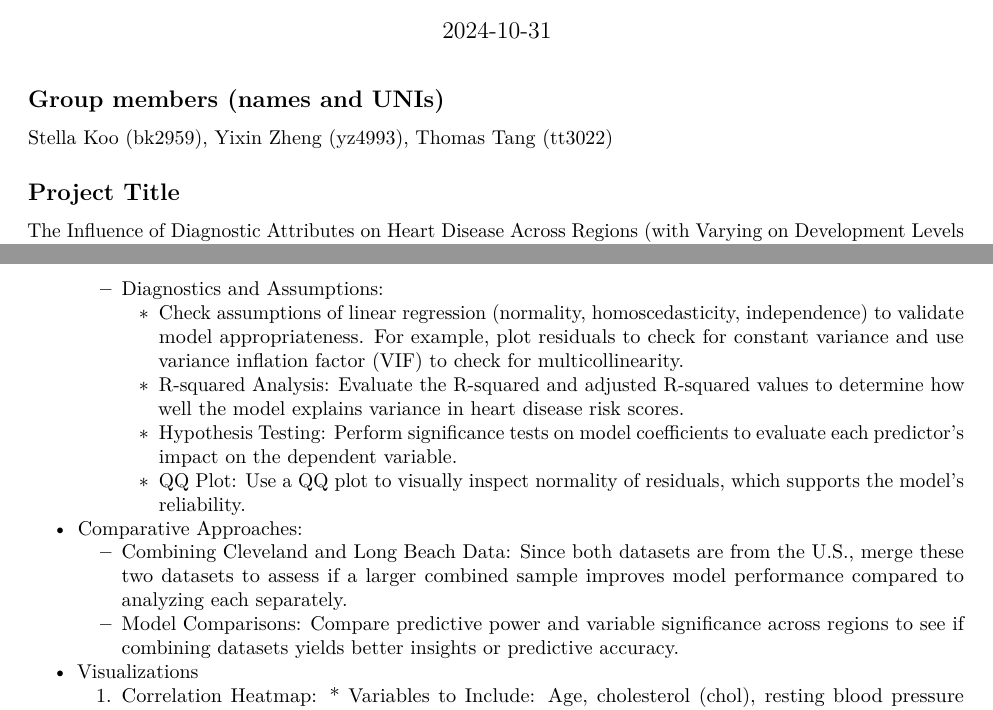
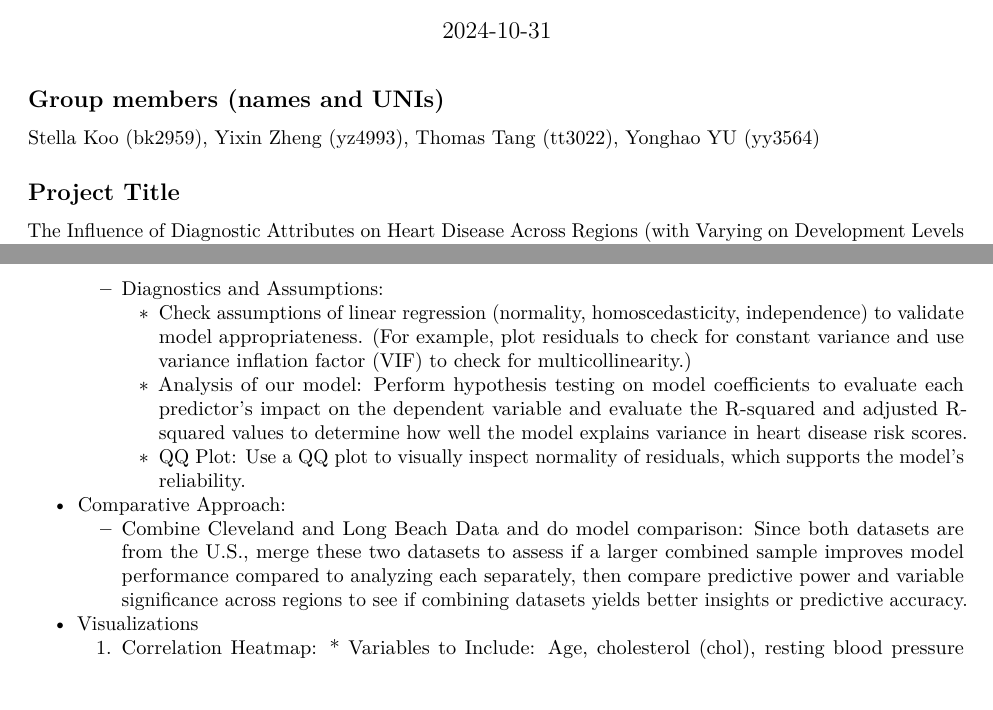
Before and after one commit to bhk0216/final_project_proposal, an R Markdown document (final_project_proposal.Rmd): two parts of pages 1 and 3 of 4, joined at a grey line, cut so that both start at the same text. Rendered offline with R 4.5, knitr and Pandoc, then LaTeX, with nearby package versions; some code elsewhere in the file could not run offline.

Commit message:
simplify some steps in planned analyses, Visualizations and Coding challenges part

```diff
--- a/final_project_proposal.Rmd
+++ b/final_project_proposal.Rmd
@@ -8,7 +8,7 @@ output:
 ---
 
 ## Group members (names and UNIs)
-Stella Koo (bk2959), Yixin Zheng (yz4993), Thomas Tang (tt3022)
+Stella Koo (bk2959), Yixin Zheng (yz4993), Thomas Tang (tt3022), Yonghao YU (yy3564)
 
 ## Project Title
 The Influence of Diagnostic Attributes on Heart Disease Across Regions (with Varying on Development Levels or Climate Groups?)
@@ -100,13 +100,11 @@ process_data("./heart+disease/processed.switzerland.data", "switzerland.csv")
 * Linear Regression Model:
     * Model Goal: Assess the relationship between continuous clinical features (e.g., cholesterol, age, trestbps) and heart disease risk scores (or likelihood of heart disease as defined by num).
     * Diagnostics and Assumptions:
-        * Check assumptions of linear regression (normality, homoscedasticity, independence) to validate model appropriateness. For example, plot residuals to check for constant variance and use variance inflation factor (VIF) to check for multicollinearity.
-        * R-squared Analysis: Evaluate the R-squared and adjusted R-squared values to determine how well the model explains variance in heart disease risk scores.
-        * Hypothesis Testing: Perform significance tests on model coefficients to evaluate each predictor's impact on the dependent variable.
-        * QQ Plot: Use a QQ plot to visually inspect normality of residuals, which supports the model’s reliability.
-* Comparative Approaches:
-    * Combining Cleveland and Long Beach Data: Since both datasets are from the U.S., merge these two datasets to assess if a larger combined sample improves model performance compared to analyzing each separately.
-    * Model Comparisons: Compare predictive power and variable significance across regions to see if combining datasets yields better insights or predictive accuracy.
+        * Check assumptions of linear regression (normality, homoscedasticity, independence) to validate model appropriateness. (For example, plot residuals to check for constant variance and use variance inflation factor (VIF) to check for multicollinearity.)
+        * Analysis of our model: Perform hypothesis testing on model coefficients to evaluate each predictor's impact on the dependent variable and evaluate the R-squared and adjusted R-squared values to determine how well the model explains variance in heart disease risk scores.
+        * QQ Plot: Use a QQ plot to visually inspect normality of residuals, which supports the model's reliability.
+* Comparative Approach:
+    * Combine Cleveland and Long Beach Data and do model comparison: Since both datasets are from the U.S., merge these two datasets to assess if a larger combined sample improves model performance compared to analyzing each separately, then compare predictive power and variable significance across regions to see if combining datasets yields better insights or predictive accuracy.
 
 * Visualizations
     1. Correlation Heatmap:
```
Also changed, not shown: final_project_proposal.Rmd (1 more changed lines).
